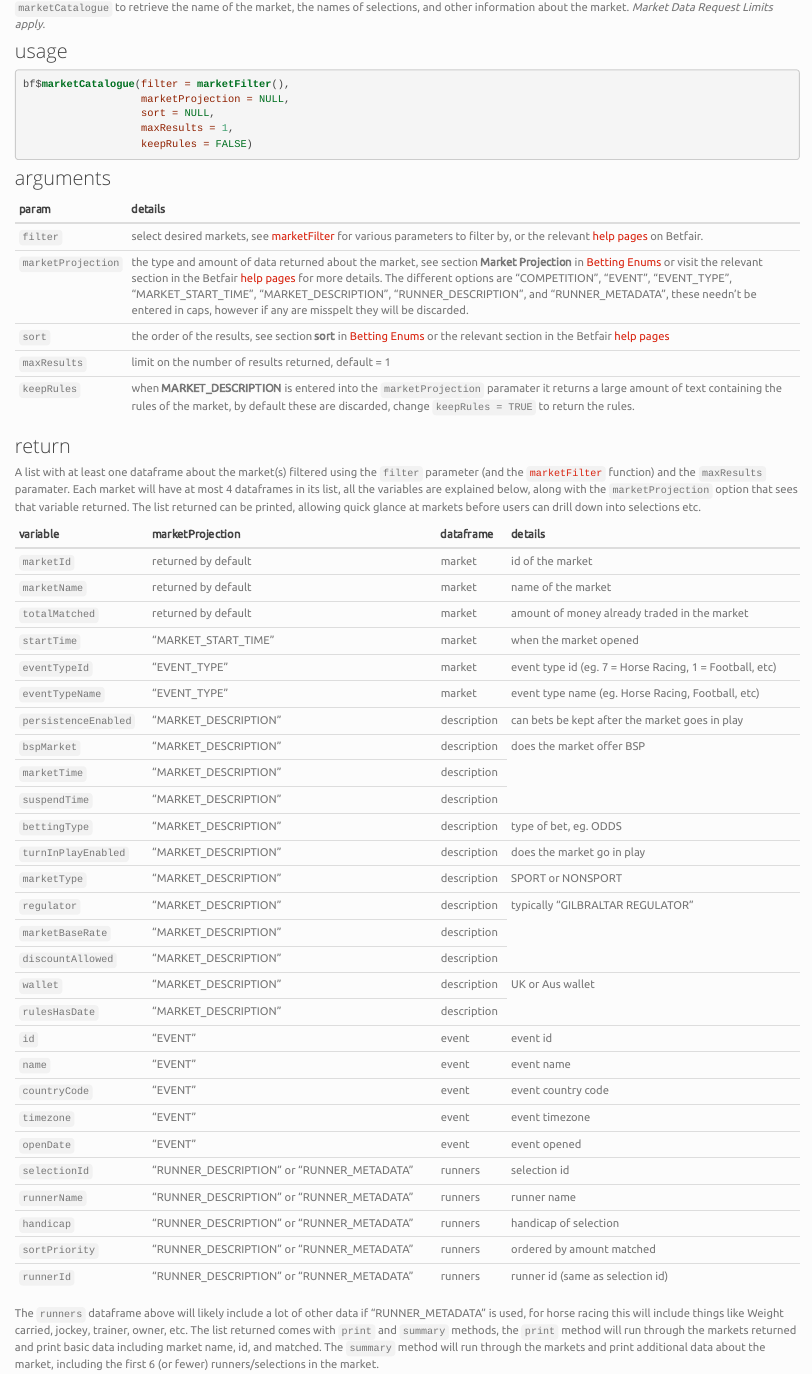
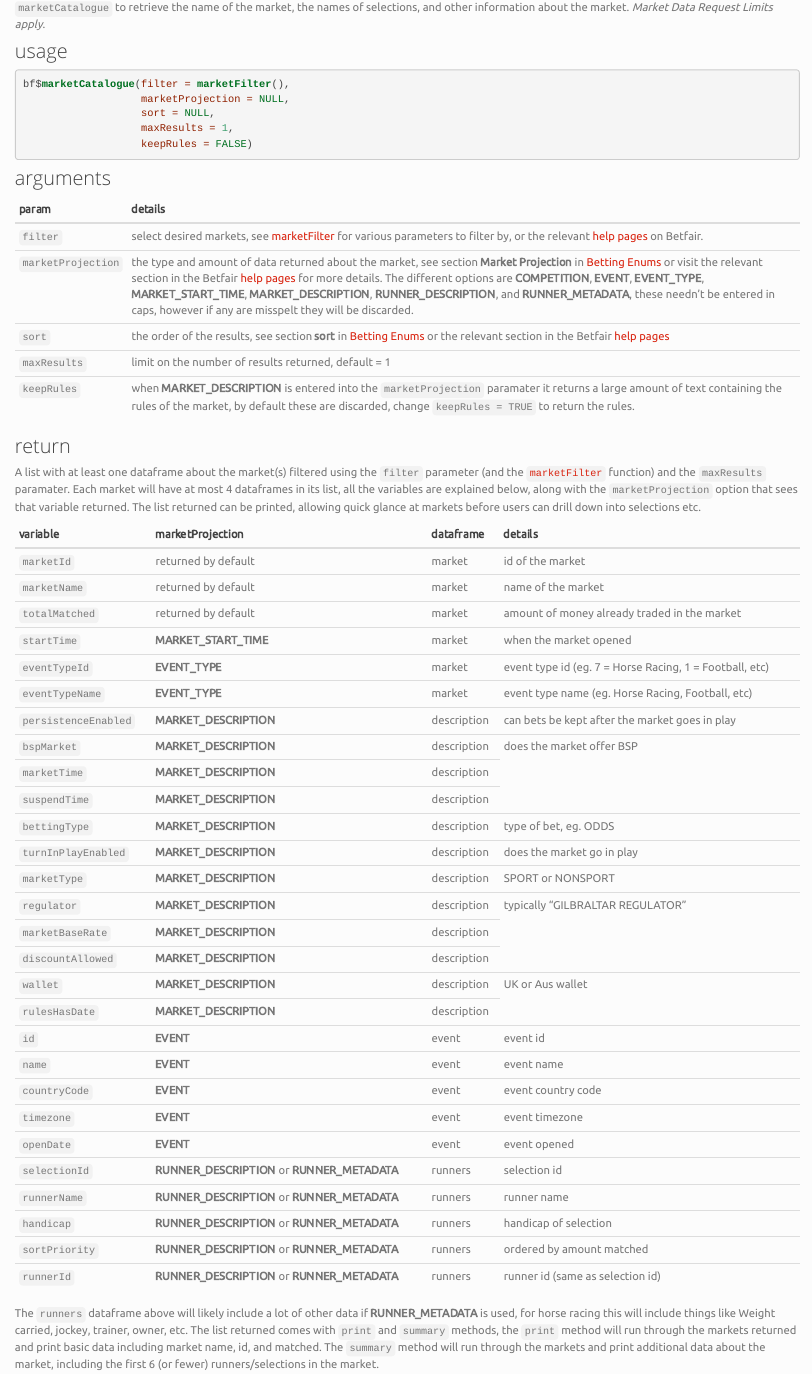
Before and after one commit to durtal/betfaiR, an R Markdown document (methods_marketCatalogue.Rmd): the page in a window 1100 px wide, from 240 px down. The pictures show the output file methods_marketCatalogue.html that the author committed with the source, opened offline; library style sheets and scripts come from the installed R packages.

```diff
--- a/methods_marketCatalogue.Rmd
+++ b/methods_marketCatalogue.Rmd
@@ -21,7 +21,7 @@
 param | details
 ------|--------
 `filter` | select desired markets, see [marketFilter](marketFilter.html) for various parameters to filter by, or the relevant [help pages](https://api.developer.betfair.com/services/webapps/docs/display/1smk3cen4v3lu3yomq5qye0ni/Betting+Type+Definitions#BettingTypeDefinitions-MarketFilter) on Betfair.
-`marketProjection` | the type and amount of data returned about the market, see section **Market Projection** in [Betting Enums](betting_enums.html) or visit the relevant section in the Betfair [help pages](https://api.developer.betfair.com/services/webapps/docs/display/1smk3cen4v3lu3yomq5qye0ni/Betting+Enums#BettingEnums-MarketProjection) for more details.  The different options are "COMPETITION", "EVENT", "EVENT_TYPE", "MARKET_START_TIME", "MARKET_DESCRIPTION", "RUNNER_DESCRIPTION", and "RUNNER_METADATA", these needn't be entered in caps, however if any are misspelt they will be discarded.
+`marketProjection` | the type and amount of data returned about the market, see section **Market Projection** in [Betting Enums](betting_enums.html) or visit the relevant section in the Betfair [help pages](https://api.developer.betfair.com/services/webapps/docs/display/1smk3cen4v3lu3yomq5qye0ni/Betting+Enums#BettingEnums-MarketProjection) for more details.  The different options are **COMPETITION**, **EVENT**, **EVENT_TYPE**, **MARKET_START_TIME**, **MARKET_DESCRIPTION**, **RUNNER_DESCRIPTION**, and **RUNNER_METADATA**, these needn't be entered in caps, however if any are misspelt they will be discarded.
 `sort` | the order of the results, see section **sort** in [Betting Enums](betting_enums.html) or the relevant section in the Betfair [help pages](https://api.developer.betfair.com/services/webapps/docs/display/1smk3cen4v3lu3yomq5qye0ni/Betting+Enums#BettingEnums-MarketSort)
 `maxResults` | limit on the number of results returned, default = 1
 `keepRules` | when **MARKET_DESCRIPTION** is entered into the `marketProjection` paramater it returns a large amount of text containing the rules of the market, by default these are discarded, change `keepRules = TRUE` to return the rules.
@@ -35,33 +35,33 @@
 `marketId` | returned by default | market | id of the market
 `marketName` | returned by default | market | name of the market
 `totalMatched` | returned by default | market | amount of money already traded in the market
-`startTime` | "MARKET_START_TIME" | market | when the market opened
-`eventTypeId` | "EVENT_TYPE" | market | event type id (eg. 7 = Horse Racing, 1 = Football, etc)
-`eventTypeName` | "EVENT_TYPE" | market | event type name (eg. Horse Racing, Football, etc)
-`persistenceEnabled` | "MARKET_DESCRIPTION" | description | can bets be kept after the market goes in play
-`bspMarket` | "MARKET_DESCRIPTION" | description | does the market offer BSP
-`marketTime` | "MARKET_DESCRIPTION" | description |
-`suspendTime` | "MARKET_DESCRIPTION" | description |
-`bettingType` | "MARKET_DESCRIPTION" | description | type of bet, eg. ODDS
-`turnInPlayEnabled` | "MARKET_DESCRIPTION" | description | does the market go in play
-`marketType` | "MARKET_DESCRIPTION" | description | SPORT or NONSPORT
-`regulator` | "MARKET_DESCRIPTION" | description | typically "GILBRALTAR REGULATOR"
-`marketBaseRate` | "MARKET_DESCRIPTION" | description |
-`discountAllowed` | "MARKET_DESCRIPTION" | description |
-`wallet` | "MARKET_DESCRIPTION" | description | UK or Aus wallet
-`rulesHasDate` | "MARKET_DESCRIPTION" | description |
-`id` | "EVENT" | event | event id
-`name` | "EVENT" | event | event name
-`countryCode` | "EVENT" | event | event country code
-`timezone` | "EVENT" | event | event timezone
-`openDate` | "EVENT" | event | event opened
-`selectionId` | "RUNNER_DESCRIPTION" or "RUNNER_METADATA" | runners | selection id
-`runnerName` |  "RUNNER_DESCRIPTION" or "RUNNER_METADATA" | runners | runner name
-`handicap` |  "RUNNER_DESCRIPTION" or "RUNNER_METADATA" | runners | handicap of selection
-`sortPriority` |  "RUNNER_DESCRIPTION" or "RUNNER_METADATA" | runners | ordered by amount matched
-`runnerId` |  "RUNNER_DESCRIPTION" or "RUNNER_METADATA" | runners | runner id (same as selection id)
+`startTime` | **MARKET_START_TIME** | market | when the market opened
+`eventTypeId` | **EVENT_TYPE** | market | event type id (eg. 7 = Horse Racing, 1 = Football, etc)
+`eventTypeName` | **EVENT_TYPE** | market | event type name (eg. Horse Racing, Football, etc)
+`persistenceEnabled` | **MARKET_DESCRIPTION** | description | can bets be kept after the market goes in play
+`bspMarket` | **MARKET_DESCRIPTION** | description | does the market offer BSP
+`marketTime` | **MARKET_DESCRIPTION** | description |
+`suspendTime` | **MARKET_DESCRIPTION** | description |
+`bettingType` | **MARKET_DESCRIPTION** | description | type of bet, eg. ODDS
+`turnInPlayEnabled` | **MARKET_DESCRIPTION** | description | does the market go in play
+`marketType` | **MARKET_DESCRIPTION** | description | SPORT or NONSPORT
+`regulator` | **MARKET_DESCRIPTION** | description | typically "GILBRALTAR REGULATOR"
+`marketBaseRate` | **MARKET_DESCRIPTION** | description |
+`discountAllowed` | **MARKET_DESCRIPTION** | description |
+`wallet` | **MARKET_DESCRIPTION** | description | UK or Aus wallet
+`rulesHasDate` | **MARKET_DESCRIPTION** | description |
+`id` | **EVENT** | event | event id
+`name` | **EVENT** | event | event name
+`countryCode` | **EVENT** | event | event country code
+`timezone` | **EVENT** | event | event timezone
+`openDate` | **EVENT** | event | event opened
+`selectionId` | **RUNNER_DESCRIPTION** or **RUNNER_METADATA** | runners | selection id
+`runnerName` |  **RUNNER_DESCRIPTION** or **RUNNER_METADATA** | runners | runner name
+`handicap` |  **RUNNER_DESCRIPTION** or **RUNNER_METADATA** | runners | handicap of selection
+`sortPriority` |  **RUNNER_DESCRIPTION** or **RUNNER_METADATA** | runners | ordered by amount matched
+`runnerId` |  **RUNNER_DESCRIPTION** or **RUNNER_METADATA** | runners | runner id (same as selection id)
 
-The `runners` dataframe above will likely include a lot of other data if "RUNNER_METADATA" is used, for horse racing this will include things like Weight carried, jockey, trainer, owner, etc.  The list returned comes with `print` and `summary` methods, the `print` method will run through the markets returned and print basic data including market name, id, and matched.  The `summary` method will run through the markets and print additional data about the market, including the first 6 (or fewer) runners/selections in the market.
+The `runners` dataframe above will likely include a lot of other data if **RUNNER_METADATA** is used, for horse racing this will include things like Weight carried, jockey, trainer, owner, etc.  The list returned comes with `print` and `summary` methods, the `print` method will run through the markets returned and print basic data including market name, id, and matched.  The `summary` method will run through the markets and print additional data about the market, including the first 6 (or fewer) runners/selections in the market.
 
 ### examples
 
```
Also changed, not shown: betfair.Rmd (+1 -1 lines), betfair.html, betting_enums.html, include/before_body.html, index.html, login_session.html, marketFilter.html, methods_competitions.html, methods_countries.html, methods_eventTypes.html, methods_events.html, methods_marketBook.html, methods_marketCatalogue.html, methods_marketTypes.html, 1 more files.
